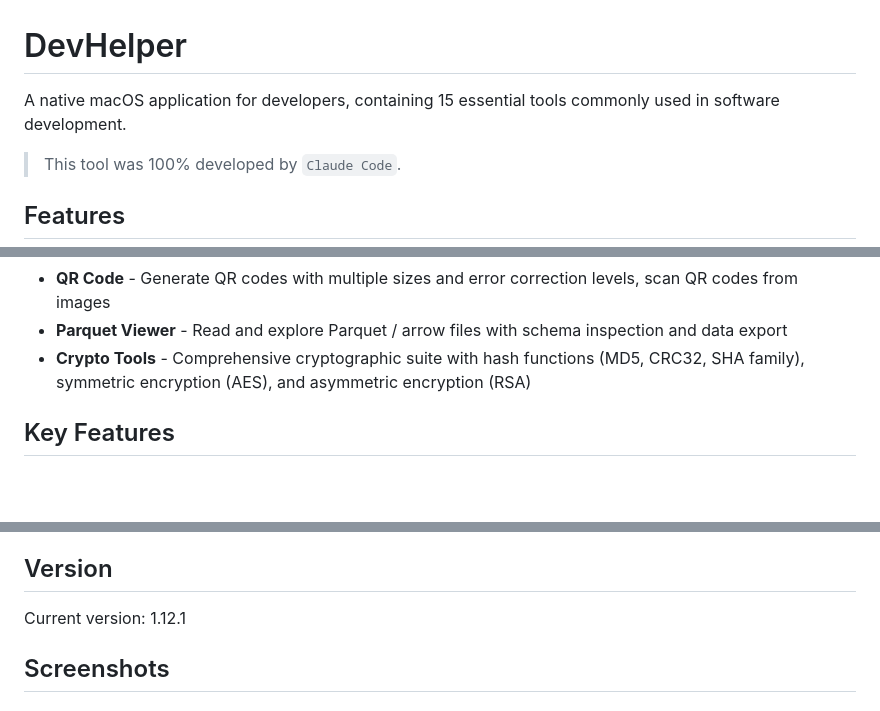
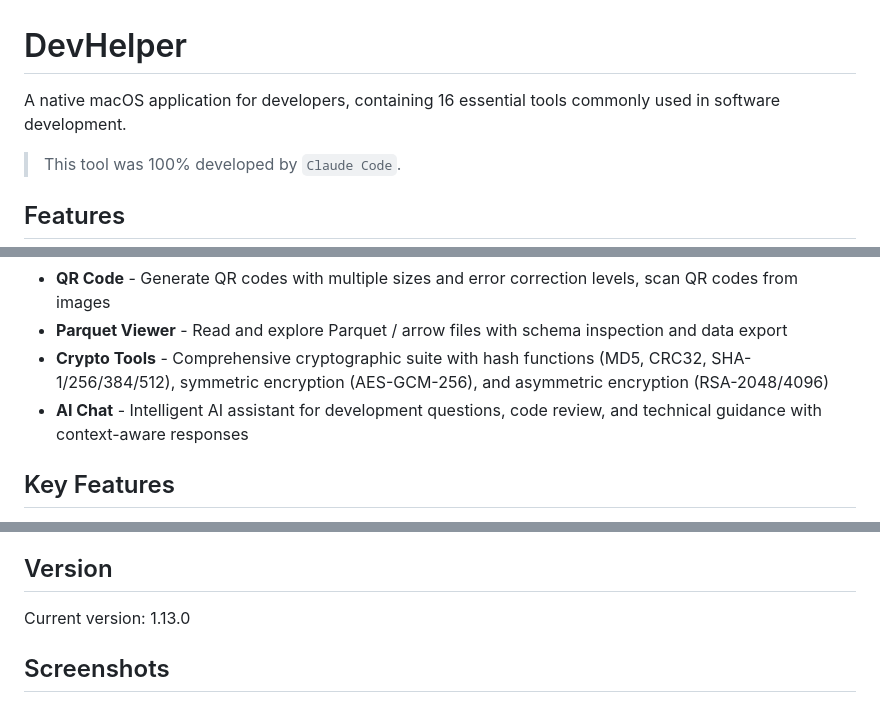
Before and after one commit to hengfeiyang/devutilities, a Markdown page: README.md, 3 parts joined by grey strips. Drawn GitHub-style; blank space fills up the shorter version.

Commit message:
update version

```diff
--- a/README.md
+++ b/README.md
@@ -1,6 +1,6 @@
 # DevHelper
 
-A native macOS application for developers, containing 15 essential tools commonly used in software development.
+A native macOS application for developers, containing 16 essential tools commonly used in software development.
 
 > This tool was 100% developed by `Claude Code`.
 
@@ -20,7 +20,8 @@ A native macOS application for developers, containing 15 essential tools commonl
 - **IP Query** - Discover your IP address and query geolocation data for any IP
 - **QR Code** - Generate QR codes with multiple sizes and error correction levels, scan QR codes from images
 - **Parquet Viewer** - Read and explore Parquet / arrow files with schema inspection and data export
-- **Crypto Tools** - Comprehensive cryptographic suite with hash functions (MD5, CRC32, SHA family), symmetric encryption (AES), and asymmetric encryption (RSA)
+- **Crypto Tools** - Comprehensive cryptographic suite with hash functions (MD5, CRC32, SHA-1/256/384/512), symmetric encryption (AES-GCM-256), and asymmetric encryption (RSA-2048/4096)
+- **AI Chat** - Intelligent AI assistant for development questions, code review, and technical guidance with context-aware responses
 
 ## Key Features
 
@@ -42,7 +43,7 @@ A native macOS application for developers, containing 15 essential tools commonl
 
 ## Version
 
-Current version: 1.12.1
+Current version: 1.13.0
 
 ## Screenshots
 
```
Also changed, not shown: other parts of README.md (+6 -0 lines), images/screenshots/aichat.png (added), images/screenshots/crypto.png (added), 1 other file.
